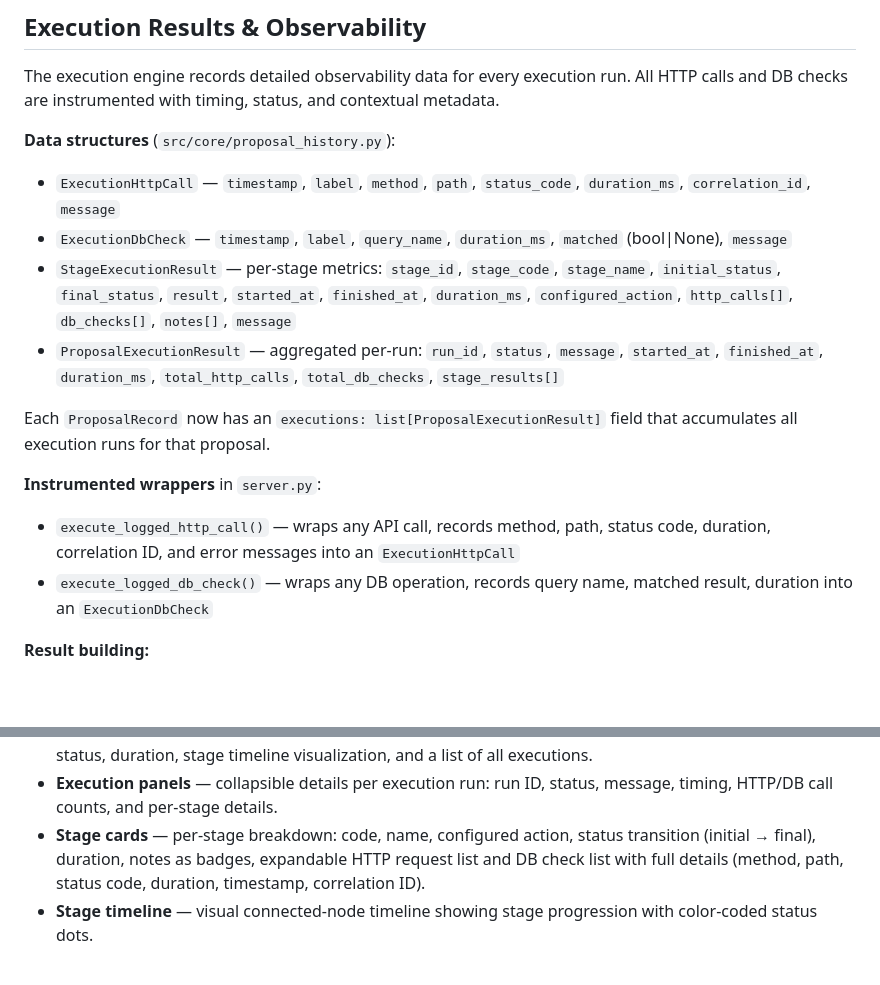
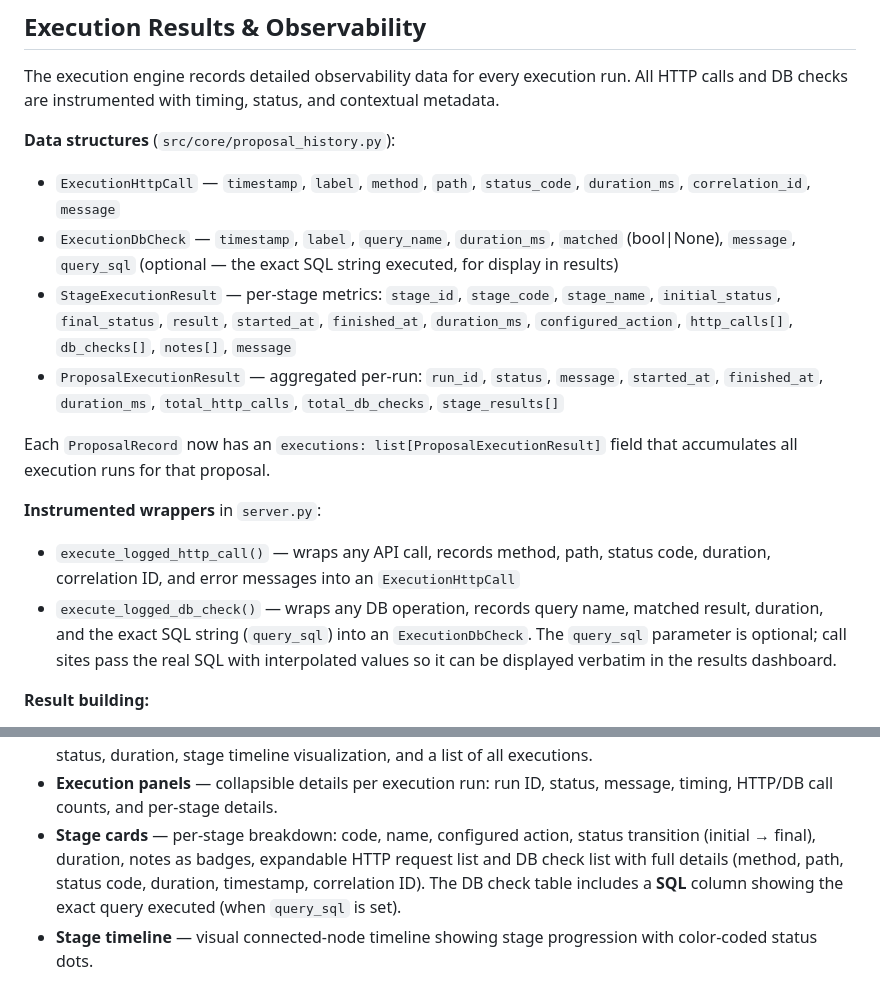
Before and after one commit to daviialmeidaa/senff_proposal_suite, a Markdown page: CLAUDE.md, 2 parts joined by grey strips. GitHub-like rendering; blank space fills up the shorter version.

```diff
--- a/CLAUDE.md
+++ b/CLAUDE.md
@@ -129,7 +129,7 @@ The execution engine records detailed observability data for every execution run
 
 **Data structures** (`src/core/proposal_history.py`):
 - `ExecutionHttpCall` — `timestamp`, `label`, `method`, `path`, `status_code`, `duration_ms`, `correlation_id`, `message`
-- `ExecutionDbCheck` — `timestamp`, `label`, `query_name`, `duration_ms`, `matched` (bool|None), `message`
+- `ExecutionDbCheck` — `timestamp`, `label`, `query_name`, `duration_ms`, `matched` (bool|None), `message`, `query_sql` (optional — the exact SQL string executed, for display in results)
 - `StageExecutionResult` — per-stage metrics: `stage_id`, `stage_code`, `stage_name`, `initial_status`, `final_status`, `result`, `started_at`, `finished_at`, `duration_ms`, `configured_action`, `http_calls[]`, `db_checks[]`, `notes[]`, `message`
 - `ProposalExecutionResult` — aggregated per-run: `run_id`, `status`, `message`, `started_at`, `finished_at`, `duration_ms`, `total_http_calls`, `total_db_checks`, `stage_results[]`
 
@@ -137,7 +137,7 @@ Each `ProposalRecord` now has an `executions: list[ProposalExecutionResult]` fie
 
 **Instrumented wrappers** in `server.py`:
 - `execute_logged_http_call()` — wraps any API call, records method, path, status code, duration, correlation ID, and error messages into an `ExecutionHttpCall`
-- `execute_logged_db_check()` — wraps any DB operation, records query name, matched result, duration into an `ExecutionDbCheck`
+- `execute_logged_db_check()` — wraps any DB operation, records query name, matched result, duration, and the exact SQL string (`query_sql`) into an `ExecutionDbCheck`. The `query_sql` parameter is optional; call sites pass the real SQL with interpolated values so it can be displayed verbatim in the results dashboard.
 
 **Result building:**
 - `build_stage_result()` — assembles a `StageExecutionResult` with all collected HTTP calls, DB checks, notes, and timing for one stage
@@ -281,7 +281,7 @@ Theme (light/dark) persists in `localStorage` under key `suite-consignado-theme`
 - **Summary cards grid** (`#observabilitySummaryGrid`) — 8 metric cards: proposals monitored, total executions, completed, pending (manual), failures, total HTTP calls, total DB checks, average duration. Each card has a label, value, helper text, and tone-based color palette.
 - **Proposal list** (`#observabilityProposalList`) — expandable cards per proposal showing: proposal info, status, duration, stage timeline visualization, and a list of all executions.
 - **Execution panels** — collapsible details per execution run: run ID, status, message, timing, HTTP/DB call counts, and per-stage details.
-- **Stage cards** — per-stage breakdown: code, name, configured action, status transition (initial → final), duration, notes as badges, expandable HTTP request list and DB check list with full details (method, path, status code, duration, timestamp, correlation ID).
+- **Stage cards** — per-stage breakdown: code, name, configured action, status transition (initial → final), duration, notes as badges, expandable HTTP request list and DB check list with full details (method, path, status code, duration, timestamp, correlation ID). The DB check table includes a **SQL** column showing the exact query executed (when `query_sql` is set).
 - **Stage timeline** — visual connected-node timeline showing stage progression with color-coded status dots.
 
 The observability summary is populated from `state.observabilitySummary` which comes from the `observabilitySummary` field in the `GET /api/proposal-history` response. Rendering is handled by `renderObservability()` and its builders: `buildObservabilitySummaryCard()`, `buildObservabilityProposalCard()`, `buildObservabilityExecutionPanel()`, `buildObservabilityStageCard()`, `buildObservabilityHttpCallList()`, `buildObservabilityDbCheckList()`, `buildObservabilityStageTimeline()`.
```
Also changed, not shown: README.md (+3 -3 lines).
